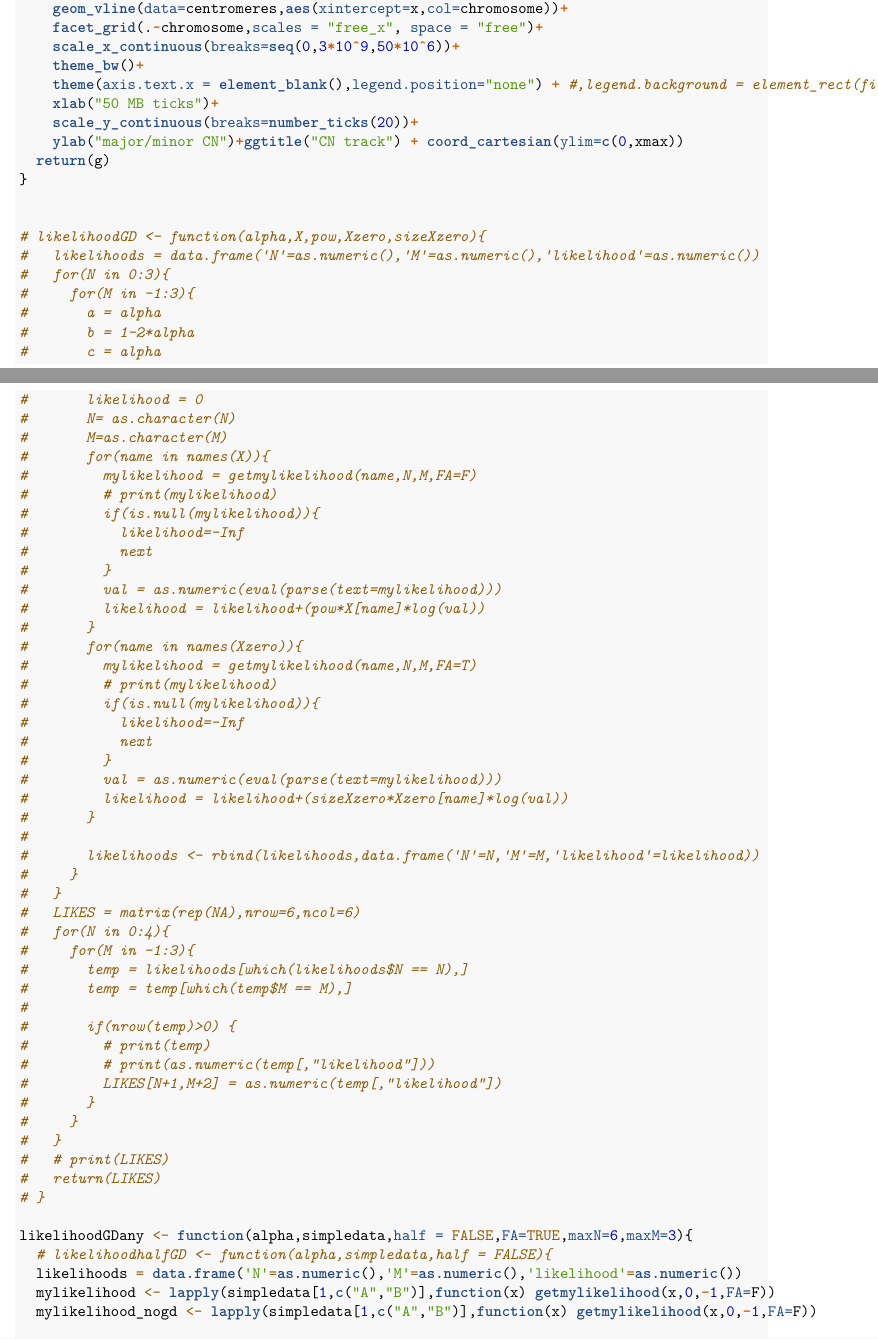
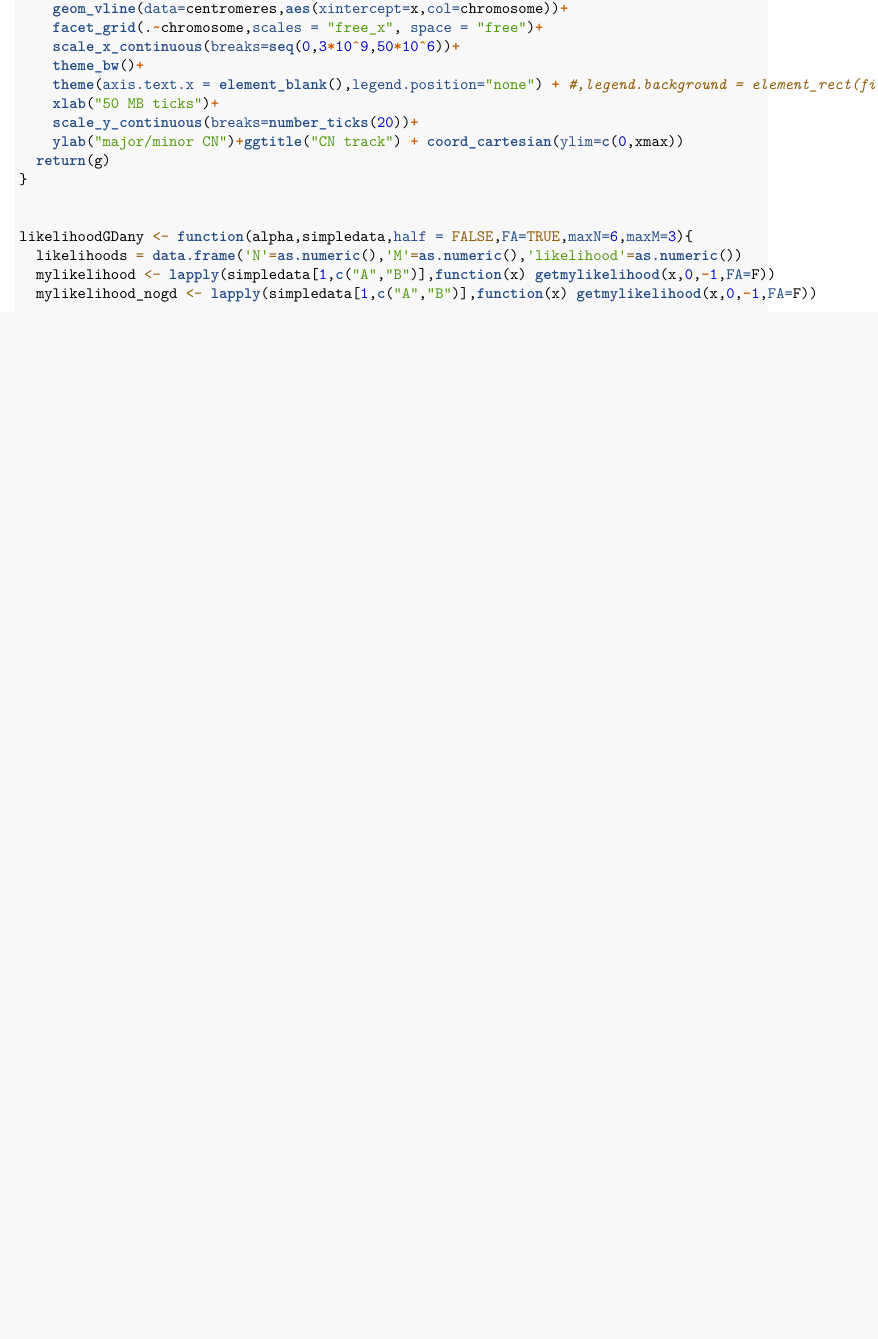
Before and after one commit to PapenfussLab/wgd.test, an R Markdown document (preview.Rmd): two parts of pages 1 and 2 of 8 before the commit and part of page 1 of 7 after it, the two joined at a grey line, cut so that both start at the same text, the shorter picture padded with empty space. Rendered offline with R 4.5, knitr and Pandoc, then LaTeX, with nearby package versions; some code elsewhere in the file could not run offline.

Commit message:
Update preview.Rmd

```diff
--- a/preview.Rmd
+++ b/preview.Rmd
@@ -45,59 +45,7 @@
 }
 
 
-# likelihoodGD <- function(alpha,X,pow,Xzero,sizeXzero){
-#   likelihoods = data.frame('N'=as.numeric(),'M'=as.numeric(),'likelihood'=as.numeric())
-#   for(N in 0:3){
-#     for(M in -1:3){
-#       a = alpha
-#       b = 1-2*alpha
-#       c = alpha
-#       likelihood = 0
-#       N= as.character(N)
-#       M=as.character(M)
-#       for(name in names(X)){
-#         mylikelihood = getmylikelihood(name,N,M,FA=F)
-#         # print(mylikelihood)
-#         if(is.null(mylikelihood)){
-#           likelihood=-Inf
-#           next
-#         }
-#         val = as.numeric(eval(parse(text=mylikelihood)))
-#         likelihood = likelihood+(pow*X[name]*log(val))
-#       }
-#       for(name in names(Xzero)){
-#         mylikelihood = getmylikelihood(name,N,M,FA=T)
-#         # print(mylikelihood)
-#         if(is.null(mylikelihood)){
-#           likelihood=-Inf
-#           next
-#         }
-#         val = as.numeric(eval(parse(text=mylikelihood)))
-#         likelihood = likelihood+(sizeXzero*Xzero[name]*log(val))
-#       }
-#
-#       likelihoods <- rbind(likelihoods,data.frame('N'=N,'M'=M,'likelihood'=likelihood))
-#     }
-#   }
-#   LIKES = matrix(rep(NA),nrow=6,ncol=6)
-#   for(N in 0:4){
-#     for(M in -1:3){
-#       temp = likelihoods[which(likelihoods$N == N),]
-#       temp = temp[which(temp$M == M),]
-#
-#       if(nrow(temp)>0) {
-#         # print(temp)
-#         # print(as.numeric(temp[,"likelihood"]))
-#         LIKES[N+1,M+2] = as.numeric(temp[,"likelihood"])
-#       }
-#     }
-#   }
-#   # print(LIKES)
-#   return(LIKES)
-# }
-
 likelihoodGDany <- function(alpha,simpledata,half = FALSE,FA=TRUE,maxN=6,maxM=3){
-  # likelihoodhalfGD <- function(alpha,simpledata,half = FALSE){
   likelihoods = data.frame('N'=as.numeric(),'M'=as.numeric(),'likelihood'=as.numeric())
   mylikelihood <- lapply(simpledata[1,c("A","B")],function(x) getmylikelihood(x,0,-1,FA=F))
   mylikelihood_nogd <- lapply(simpledata[1,c("A","B")],function(x) getmylikelihood(x,0,-1,FA=F))
```
Also changed, not shown: preview.Rmd (10 more changed lines).
